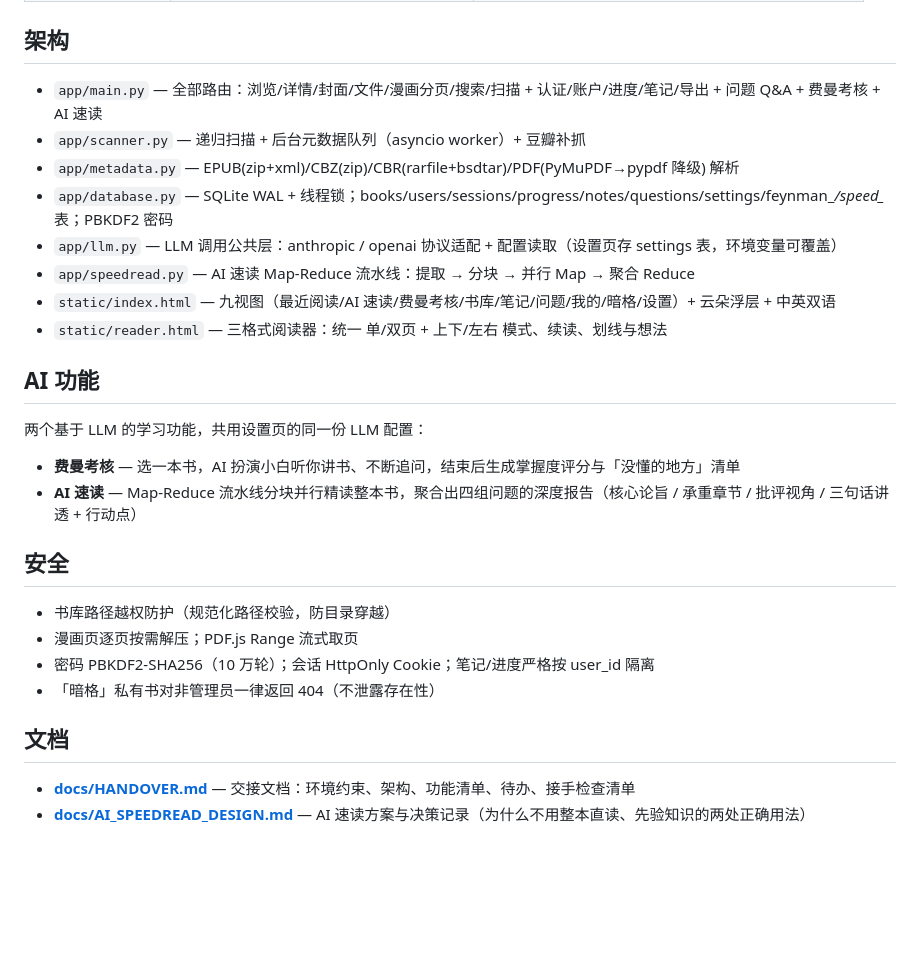
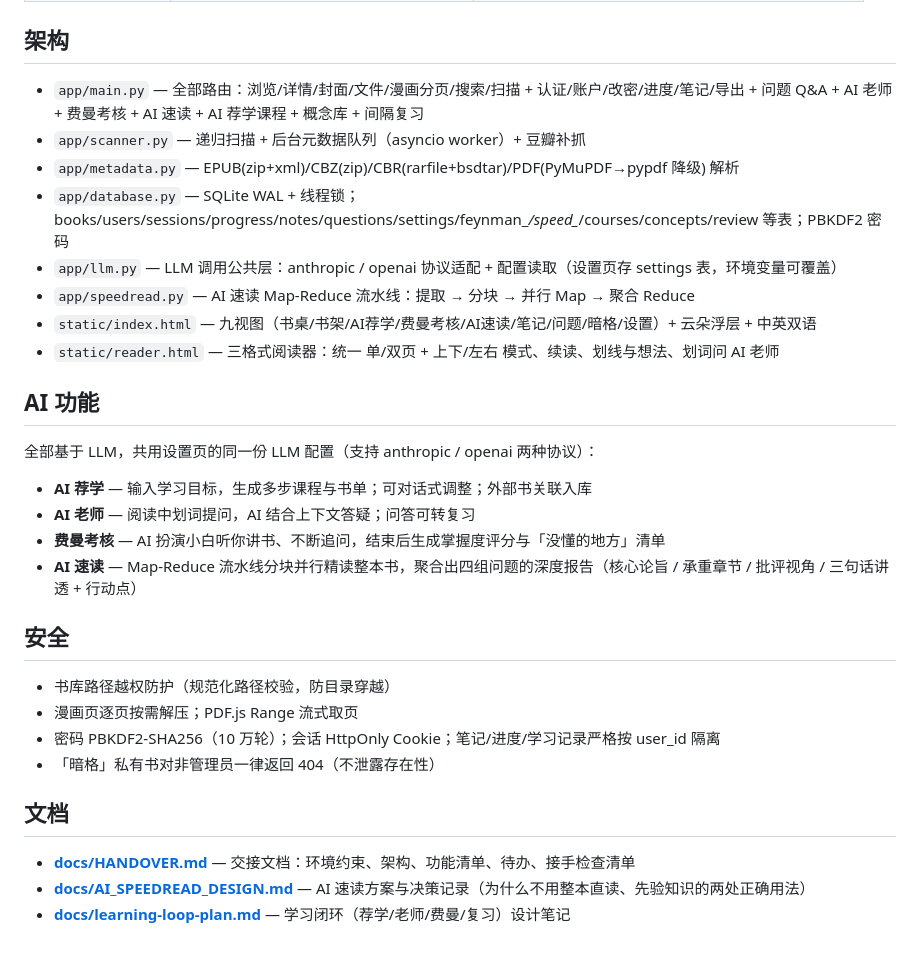
Before and after one commit to kangfengyu/Home-Library, a Markdown page: README.md, the part around one of its changes. Drawn GitHub-style; blank space fills up the shorter version.

```diff
--- a/README.md
+++ b/README.md
@@ -55,30 +102,33 @@ CBR 支持通过容器内 `bsdtar`（libarchive-tools）实现。
 
 ## 架构
 
-- `app/main.py` — 全部路由：浏览/详情/封面/文件/漫画分页/搜索/扫描 + 认证/账户/进度/笔记/导出 + 问题 Q&A + 费曼考核 + AI 速读
+- `app/main.py` — 全部路由：浏览/详情/封面/文件/漫画分页/搜索/扫描 + 认证/账户/改密/进度/笔记/导出 + 问题 Q&A + AI 老师 + 费曼考核 + AI 速读 + AI 荐学课程 + 概念库 + 间隔复习
 - `app/scanner.py` — 递归扫描 + 后台元数据队列（asyncio worker）+ 豆瓣补抓
 - `app/metadata.py` — EPUB(zip+xml)/CBZ(zip)/CBR(rarfile+bsdtar)/PDF(PyMuPDF→pypdf 降级) 解析
-- `app/database.py` — SQLite WAL + 线程锁；books/users/sessions/progress/notes/questions/settings/feynman_*/speed_* 表；PBKDF2 密码
+- `app/database.py` — SQLite WAL + 线程锁；books/users/sessions/progress/notes/questions/settings/feynman_*/speed_*/courses/concepts/review 等表；PBKDF2 密码
 - `app/llm.py` — LLM 调用公共层：anthropic / openai 协议适配 + 配置读取（设置页存 settings 表，环境变量可覆盖）
 - `app/speedread.py` — AI 速读 Map-Reduce 流水线：提取 → 分块 → 并行 Map → 聚合 Reduce
-- `static/index.html` — 九视图（最近阅读/AI 速读/费曼考核/书库/笔记/问题/我的/暗格/设置）+ 云朵浮层 + 中英双语
-- `static/reader.html` — 三格式阅读器：统一 单/双页 + 上下/左右 模式、续读、划线与想法
+- `static/index.html` — 九视图（书桌/书架/AI荐学/费曼考核/AI速读/笔记/问题/暗格/设置）+ 云朵浮层 + 中英双语
+- `static/reader.html` — 三格式阅读器：统一 单/双页 + 上下/左右 模式、续读、划线与想法、划词问 AI 老师
 
 ## AI 功能
 
-两个基于 LLM 的学习功能，共用设置页的同一份 LLM 配置：
+全部基于 LLM，共用设置页的同一份 LLM 配置（支持 anthropic / openai 两种协议）：
 
-- **费曼考核** — 选一本书，AI 扮演小白听你讲书、不断追问，结束后生成掌握度评分与「没懂的地方」清单
+- **AI 荐学** — 输入学习目标，生成多步课程与书单；可对话式调整；外部书关联入库
+- **AI 老师** — 阅读中划词提问，AI 结合上下文答疑；问答可转复习
+- **费曼考核** — AI 扮演小白听你讲书、不断追问，结束后生成掌握度评分与「没懂的地方」清单
 - **AI 速读** — Map-Reduce 流水线分块并行精读整本书，聚合出四组问题的深度报告（核心论旨 / 承重章节 / 批评视角 / 三句话讲透 + 行动点）
 
 ## 安全
 
 - 书库路径越权防护（规范化路径校验，防目录穿越）
 - 漫画页逐页按需解压；PDF.js Range 流式取页
-- 密码 PBKDF2-SHA256（10 万轮）；会话 HttpOnly Cookie；笔记/进度严格按 user_id 隔离
+- 密码 PBKDF2-SHA256（10 万轮）；会话 HttpOnly Cookie；笔记/进度/学习记录严格按 user_id 隔离
 - 「暗格」私有书对非管理员一律返回 404（不泄露存在性）
 
 ## 文档
 
 - **[docs/HANDOVER.md](docs/HANDOVER.md)** — 交接文档：环境约束、架构、功能清单、待办、接手检查清单
 - **[docs/AI_SPEEDREAD_DESIGN.md](docs/AI_SPEEDREAD_DESIGN.md)** — AI 速读方案与决策记录（为什么不用整本直读、先验知识的两处正确用法）
+- **[docs/learning-loop-plan.md](docs/learning-loop-plan.md)** — 学习闭环（荐学/老师/费曼/复习）设计笔记
```
Also changed, not shown: other parts of README.md (+54 -7 lines), docs/images/desk.jpg (added), docs/images/feynman.jpg (added), docs/images/learn.jpg (added), docs/images/reader.jpg (added), docs/images/shelf.jpg (added), docs/images/speedread.jpg (added).
